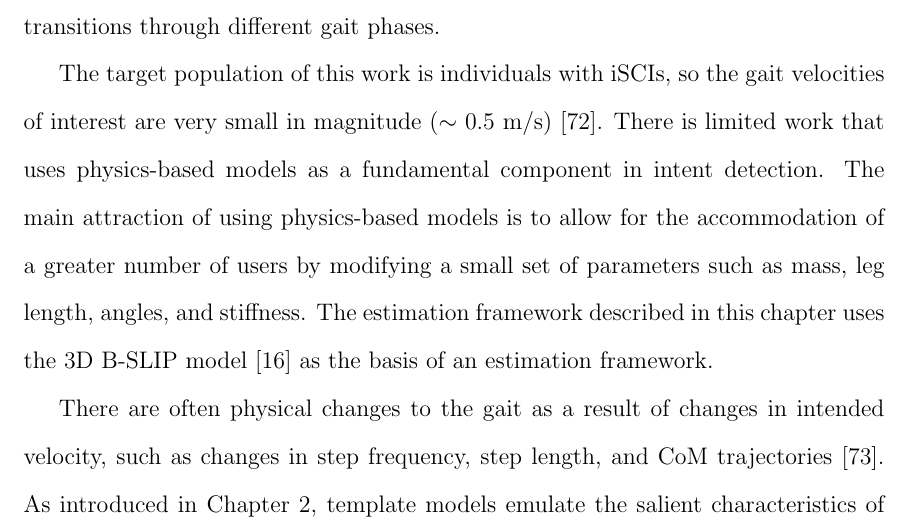
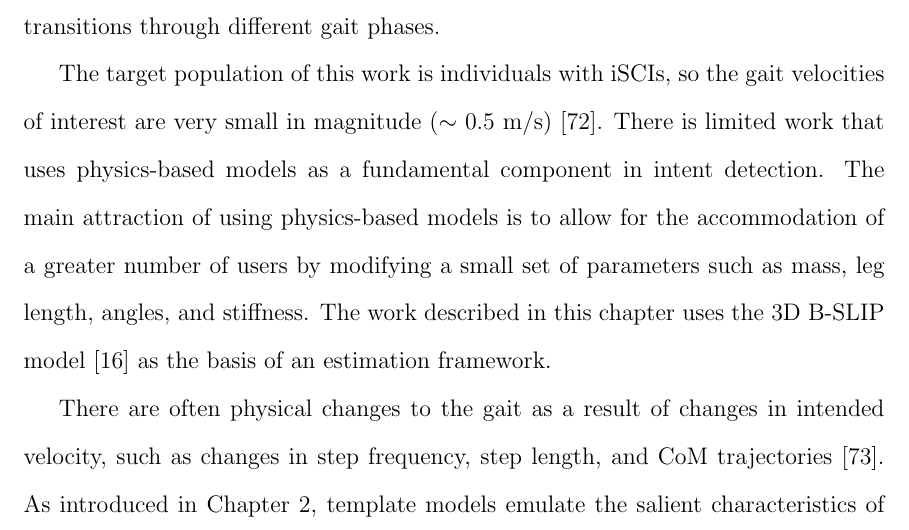
Before and after one commit to rmkar/dissertation, a LaTeX thesis (main.tex, which reads Chapters/IMM.tex): part of page 42 of 132, cut so that both start at the same text. Compiled offline with pdfLaTeX.

Commit message:
Updates from Overleaf

```diff
--- a/Chapters/IMM.tex
+++ b/Chapters/IMM.tex
@@ -1,7 +1,7 @@
 \chapter{Model-based Approach to Estimate Gait Characteristics} \label{chapter:IMM}
 Accurate state estimation is a foundational component for user intent estimation in HRI as it would deliver increased insight into user actions. This chapter describes and estimation framework that employs a library of gaits generated from a template model to sensor measurements from an exoskeleton. The library contains walking gaits with speeds up to 1 m/s, and is built using a predictor-corrector type gait search algorithm to address the low dynamic stability of the model at low speeds. The library gaits are then compared to measurements from the exoskeleton using Interacting Multi-Model (IMM) to fuse estimates from multiple parallel EKFs (Chapter~\ref{chapter:bg_info}). While IMMs have been used for intent estimation \cite{chaandar2015human}, their application to legged locomotion has been minimal. The framework is able to estimate the \com~ state as the user transitions through different gait phases.
 
-The target population of this work is individuals with iSCIs, so the gait velocities of interest are very small in magnitude ($ \sim $ 0.5 m/s) \cite{nymark2005electromyographic}. There is limited work that uses physics-based models as a fundamental component in intent detection. The main attraction of using physics-based models is to allow for the accommodation of a greater number of users by modifying a small set of parameters such as mass, leg length, angles, and stiffness. The estimation framework described in this chapter uses the 3D B-SLIP model \cite{liu2015dynamic} as the basis of an estimation framework.
+The target population of this work is individuals with iSCIs, so the gait velocities of interest are very small in magnitude ($ \sim $ 0.5 m/s) \cite{nymark2005electromyographic}. There is limited work that uses physics-based models as a fundamental component in intent detection. The main attraction of using physics-based models is to allow for the accommodation of a greater number of users by modifying a small set of parameters such as mass, leg length, angles, and stiffness. The work described in this chapter uses the 3D B-SLIP model \cite{liu2015dynamic} as the basis of an estimation framework.
 
 There are often physical changes to the gait as a result of changes in intended velocity, such as changes in step frequency, step length, and CoM trajectories \cite{kuo2001simple}. As introduced in Chapter~\ref{chapter:bg_info}, template models emulate the salient characteristics of legged locomotion such as CoM trajectories and ground reaction force (GRF) profiles \cite{mochon1980ballistic}. Therefore, they may also emulate the changes in CoM trajectories and step length corresponding to changes in intent. The purpose of the estimation framework described herein is to estimate gait characteristics such as gait phase and velocity through the comparison of sensor measurements to gaits from a model of bipedal locomotion, specifically the B-SLIP model. The main idea behind the estimation framework developed is to estimate a person's desired gait velocity and phase by comparing the measured CoM trajectory to those in a library of B-SLIP gaits.
 
```
